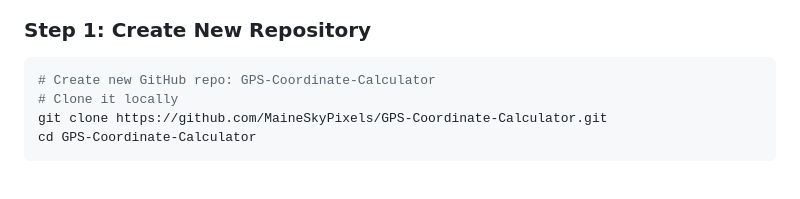
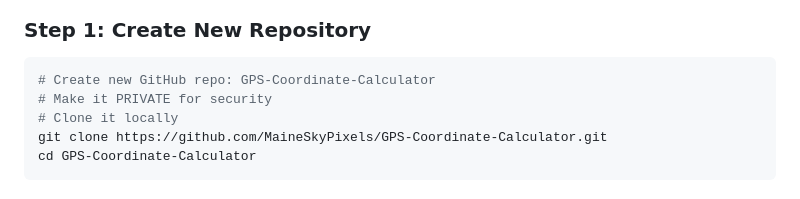
Before and after one commit to MaineSkyPixels/GPS-Calc, a Markdown page: MONOREPO_GUIDE.md, the part around the change. GitHub-like rendering.

````diff
--- a/MONOREPO_GUIDE.md
+++ b/MONOREPO_GUIDE.md
@@ -135,6 +135,7 @@ GPS-Coordinate-Calculator/ (Main repo)
 
 ```bash
 # Create new GitHub repo: GPS-Coordinate-Calculator
+# Make it PRIVATE for security
 # Clone it locally
 git clone https://github.com/MaineSkyPixels/GPS-Coordinate-Calculator.git
 cd GPS-Coordinate-Calculator
````
Also changed, not shown: IMPLEMENTATION_GUIDE.md (+1 -1 lines), START_HERE.md (added, +126 -0 lines).
